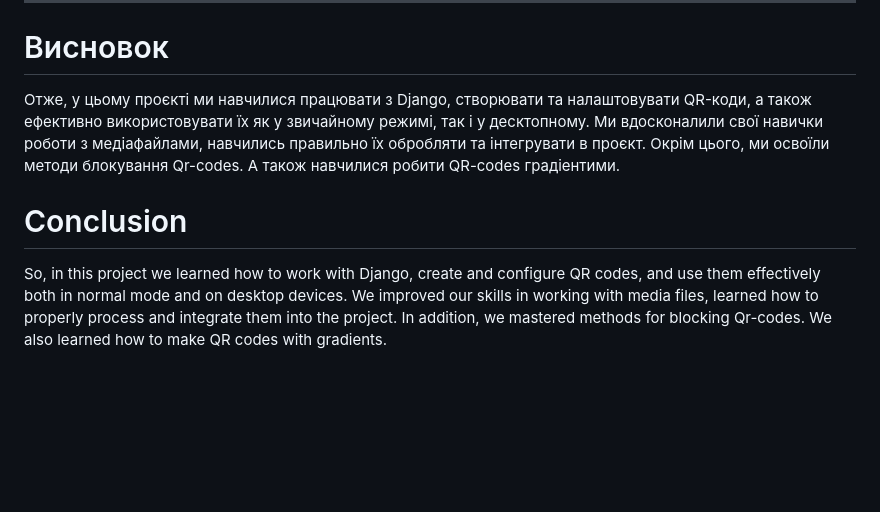
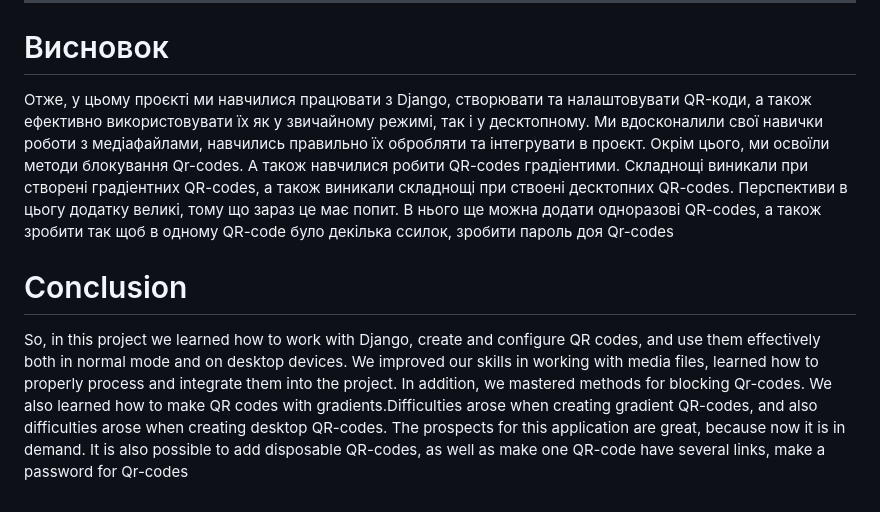
Before and after one commit to IllyaEpik/QR-app, a Markdown page: readme.md, the part around the change. GitHub-like rendering; blank space fills up the shorter version.

Commit message:
Conclusion

```diff
--- a/readme.md
+++ b/readme.md
@@ -409,8 +409,8 @@ Starts the local server, performs migrations database. This is the key tool for
 ---
 
 # Висновок
-Отже, у цьому проєкті ми навчилися працювати з Django, створювати та налаштовувати QR-коди, а також ефективно використовувати їх як у звичайному режимі, так і у десктопному. Ми вдосконалили свої навички роботи з медіафайлами, навчились правильно їх обробляти та інтегрувати в проєкт. Окрім цього, ми освоїли методи блокування Qr-codes. А також навчилися робити QR-codes градіентими.
+Отже, у цьому проєкті ми навчилися працювати з Django, створювати та налаштовувати QR-коди, а також ефективно використовувати їх як у звичайному режимі, так і у десктопному. Ми вдосконалили свої навички роботи з медіафайлами, навчились правильно їх обробляти та інтегрувати в проєкт. Окрім цього, ми освоїли методи блокування Qr-codes. А також навчилися робити QR-codes градіентими. Складнощі виникали при створені градіентних QR-codes, а також виникали складнощі при ствоені десктопних QR-codes. Перспективи в цьогу додатку великі, тому що зараз це має попит. В нього ще можна додати одноразові QR-codes, а також зробити так щоб в одному QR-code було декілька ссилок, зробити пароль доя Qr-codes
 
 
 # Conclusion
-So, in this project we learned how to work with Django, create and configure QR codes, and use them effectively both in normal mode and on desktop devices. We improved our skills in working with media files, learned how to properly process and integrate them into the project. In addition, we mastered methods for blocking Qr-codes. We also learned how to make QR codes with gradients.
+So, in this project we learned how to work with Django, create and configure QR codes, and use them effectively both in normal mode and on desktop devices. We improved our skills in working with media files, learned how to properly process and integrate them into the project. In addition, we mastered methods for blocking Qr-codes. We also learned how to make QR codes with gradients.Difficulties arose when creating gradient QR-codes, and also difficulties arose when creating desktop QR-codes. The prospects for this application are great, because now it is in demand. It is also possible to add disposable QR-codes, as well as make one QR-code have several links, make a password for Qr-codes
```
